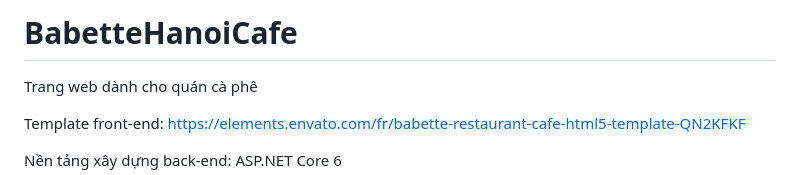
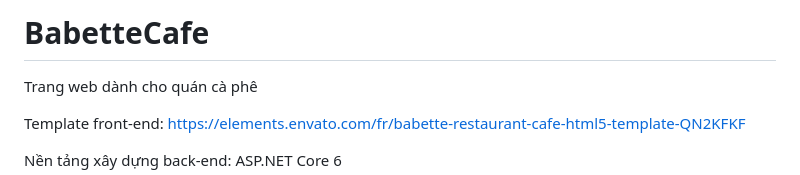
Before and after one commit to khanh16702/BabetteCafe, a Markdown page: README.md, the part around the change. Rendered like a GitHub page.

```diff
--- a/README.md
+++ b/README.md
@@ -1,4 +1,4 @@
-# BabetteHanoiCafe
+# BabetteCafe
 
 Trang web dành cho quán cà phê
 
```
